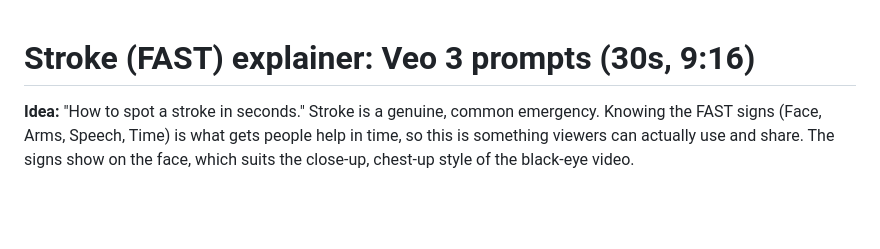
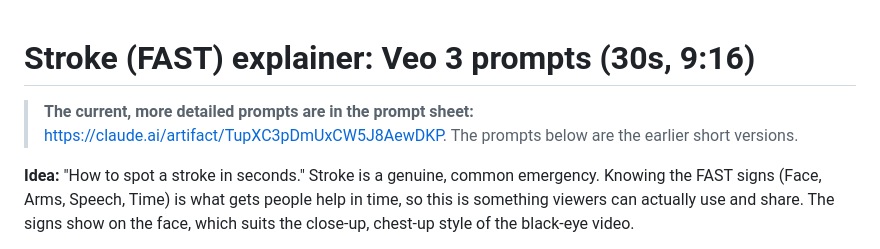
Before and after one commit to Shaun-Finch/Design, a Markdown page: veo/stroke-fast-explainer/PROMPTS.md, the part around the change. Drawn GitHub-style; blank space fills up the shorter version.

Commit message:
Point stroke PROMPTS.md to the detailed prompt sheet
Co-Authored-By: Claude Opus 5.5 <noreply@anthropic.com>
Claude-Session: https://claude.ai/code/session_01W5AhdvpS5hqMWFUnvuwbaH

```diff
--- a/veo/stroke-fast-explainer/PROMPTS.md
+++ b/veo/stroke-fast-explainer/PROMPTS.md
@@ -1,4 +1,7 @@
 # Stroke (FAST) explainer: Veo 3 prompts (30s, 9:16)
+
+> **The current, more detailed prompts are in the prompt sheet:**
+> https://claude.ai/artifact/TupXC3pDmUxCW5J8AewDKP. The prompts below are the earlier short versions.
 
 **Idea:** "How to spot a stroke in seconds." Stroke is a genuine, common emergency.
 Knowing the FAST signs (Face, Arms, Speech, Time) is what gets people help in time, so
```
